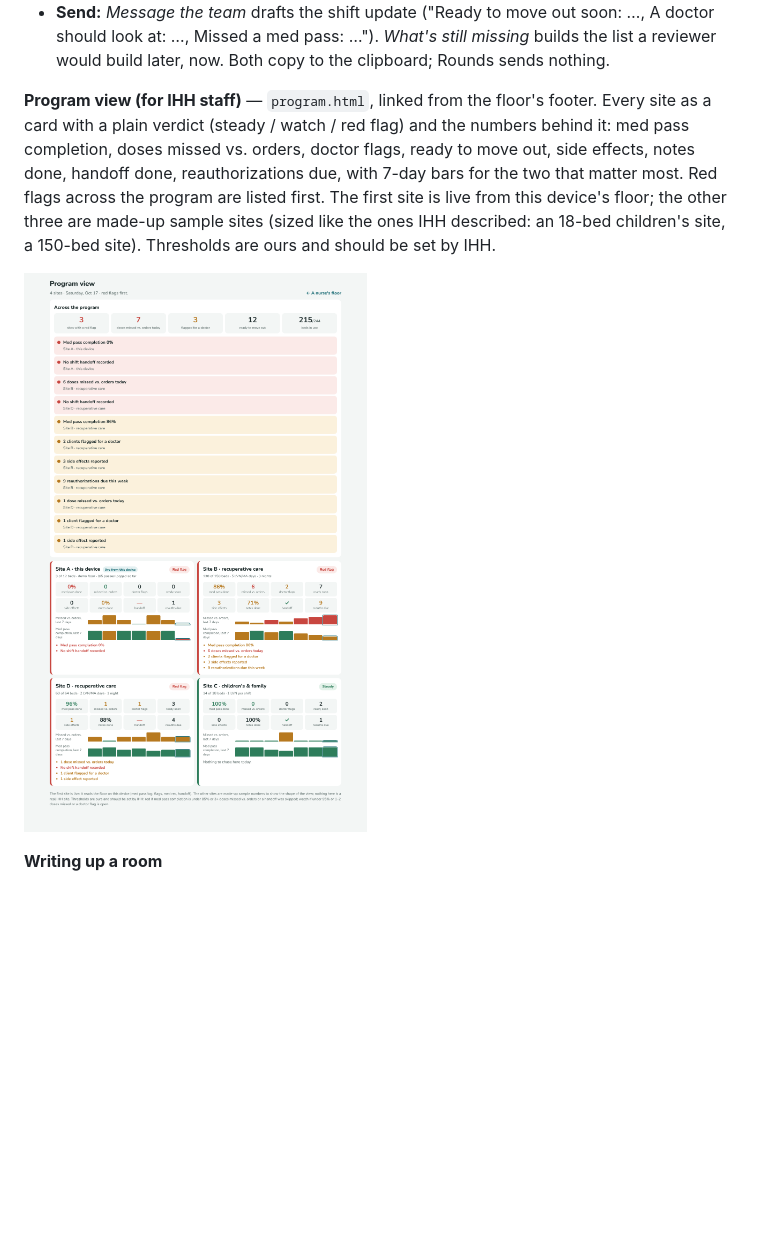
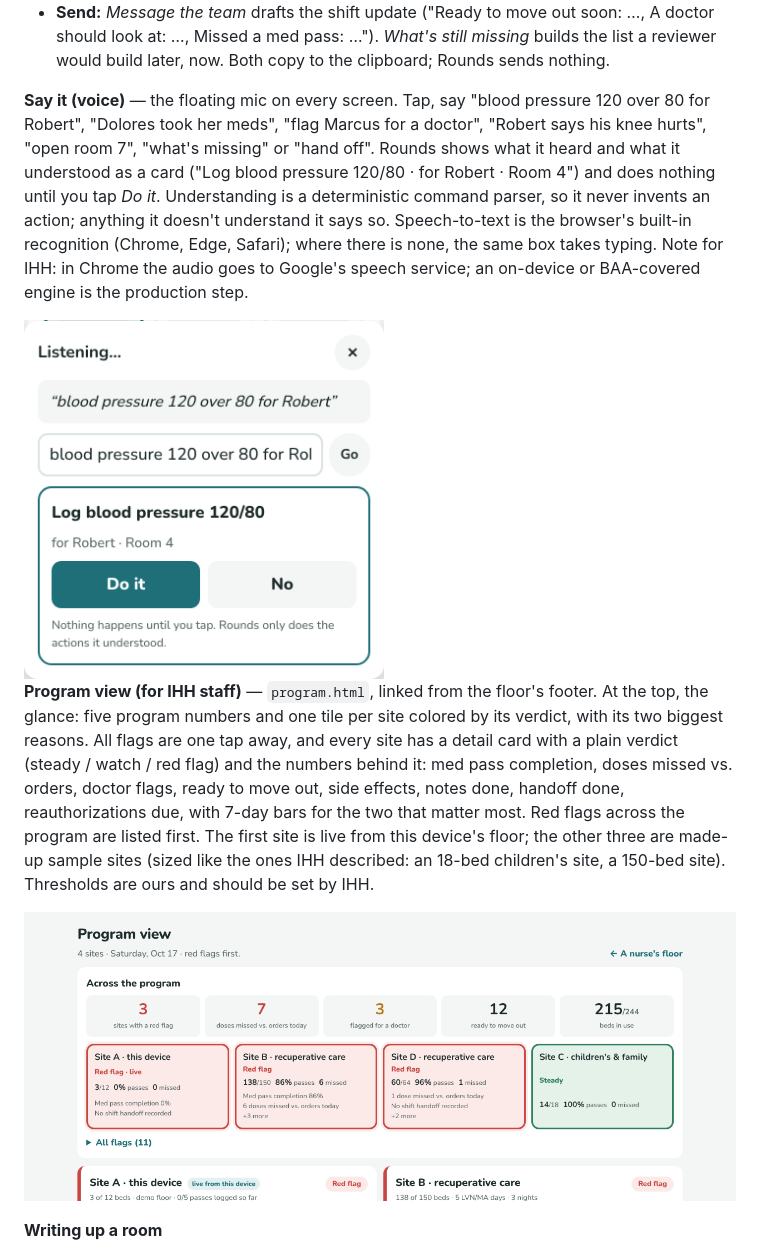
Before and after one commit to shayant101/rounds, a Markdown page: README.md, the part around the change. GitHub-like rendering; pictures changed too: docs/screenshot-program.png, docs/screenshot-voice.png (added); blank space fills up the shorter version.

Commit message:
Voice commands with confirm-before-act; Program view glance tiles first, flags collapsed

```diff
--- a/README.md
+++ b/README.md
@@ -33,7 +33,11 @@ Rounds is her shift on one screen. No install (add to home screen), no login, no
 - **Hand off:** at the end of the shift, "Prepare handoff" writes the handoff from the day (missed and unlogged passes, side effects, med rec gaps, doctor / ready flags, unconfirmed appointments), she adds what only she knows per client and for the floor, then "Hand off." The next person opens Rounds and sees it at the top of their floor, item by item, ticking each one as read. Copy and print for the paper people.
 - **Send:** *Message the team* drafts the shift update ("Ready to move out soon: …, A doctor should look at: …, Missed a med pass: …"). *What's still missing* builds the list a reviewer would build later, now. Both copy to the clipboard; Rounds sends nothing.
 
-**Program view (for IHH staff)** — `program.html`, linked from the floor's footer. Every site as a card with a plain verdict (steady / watch / red flag) and the numbers behind it: med pass completion, doses missed vs. orders, doctor flags, ready to move out, side effects, notes done, handoff done, reauthorizations due, with 7-day bars for the two that matter most. Red flags across the program are listed first. The first site is live from this device's floor; the other three are made-up sample sites (sized like the ones IHH described: an 18-bed children's site, a 150-bed site). Thresholds are ours and should be set by IHH.
+**Say it (voice)** — the floating mic on every screen. Tap, say "blood pressure 120 over 80 for Robert", "Dolores took her meds", "flag Marcus for a doctor", "Robert says his knee hurts", "open room 7", "what's missing" or "hand off". Rounds shows what it heard and what it understood as a card ("Log blood pressure 120/80 · for Robert · Room 4") and does nothing until you tap *Do it*. Understanding is a deterministic command parser, so it never invents an action; anything it doesn't understand it says so. Speech-to-text is the browser's built-in recognition (Chrome, Edge, Safari); where there is none, the same box takes typing. Note for IHH: in Chrome the audio goes to Google's speech service; an on-device or BAA-covered engine is the production step.
+
+<img src="docs/screenshot-voice.png" width="360" alt="Voice confirmation card">
+
+**Program view (for IHH staff)** — `program.html`, linked from the floor's footer. At the top, the glance: five program numbers and one tile per site colored by its verdict, with its two biggest reasons. All flags are one tap away, and every site has a detail card with a plain verdict (steady / watch / red flag) and the numbers behind it: med pass completion, doses missed vs. orders, doctor flags, ready to move out, side effects, notes done, handoff done, reauthorizations due, with 7-day bars for the two that matter most. Red flags across the program are listed first. The first site is live from this device's floor; the other three are made-up sample sites (sized like the ones IHH described: an 18-bed children's site, a 150-bed site). Thresholds are ours and should be set by IHH.
 
 ![Program view](docs/screenshot-program.png)
 
```
Also changed, not shown: 4 other files.
